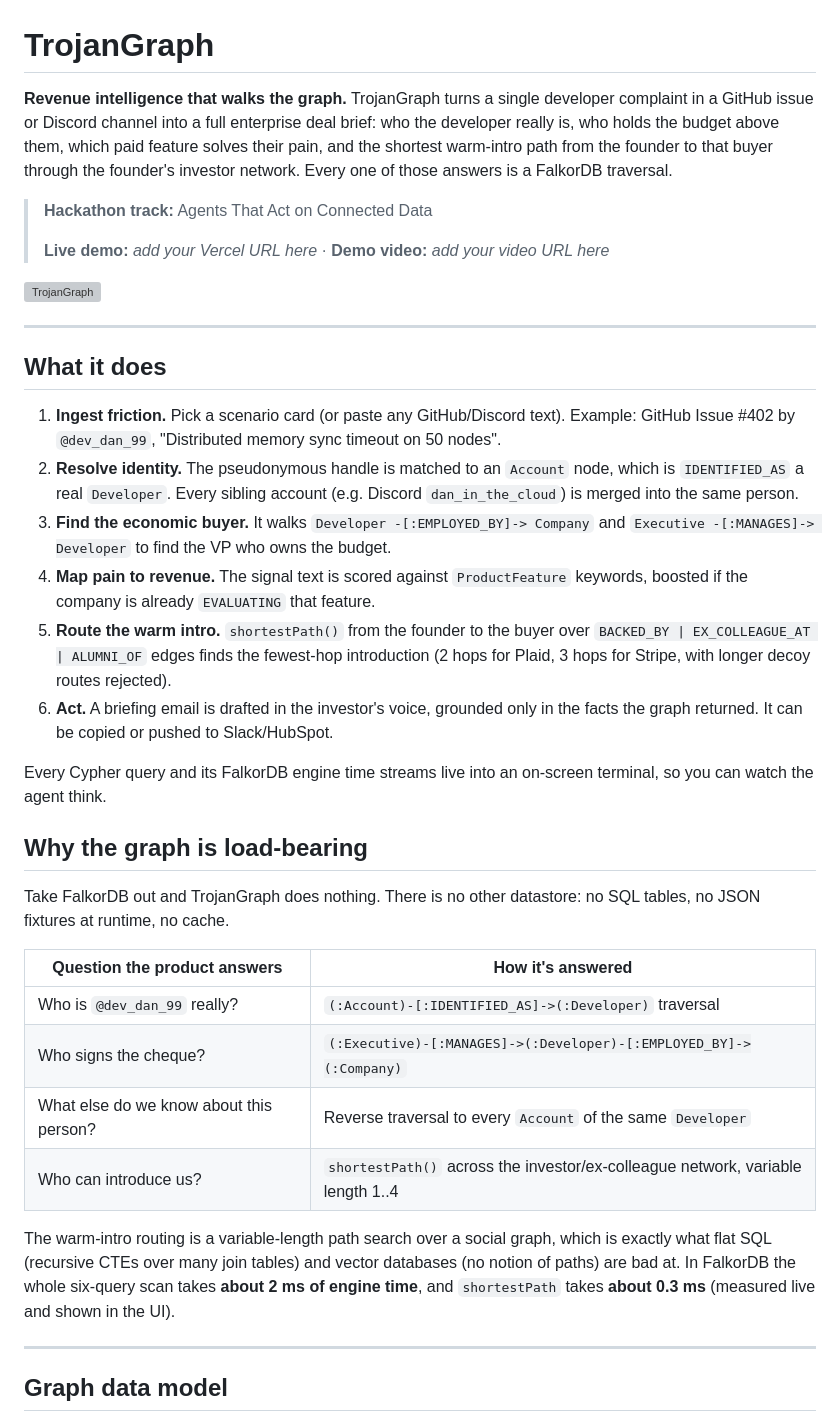
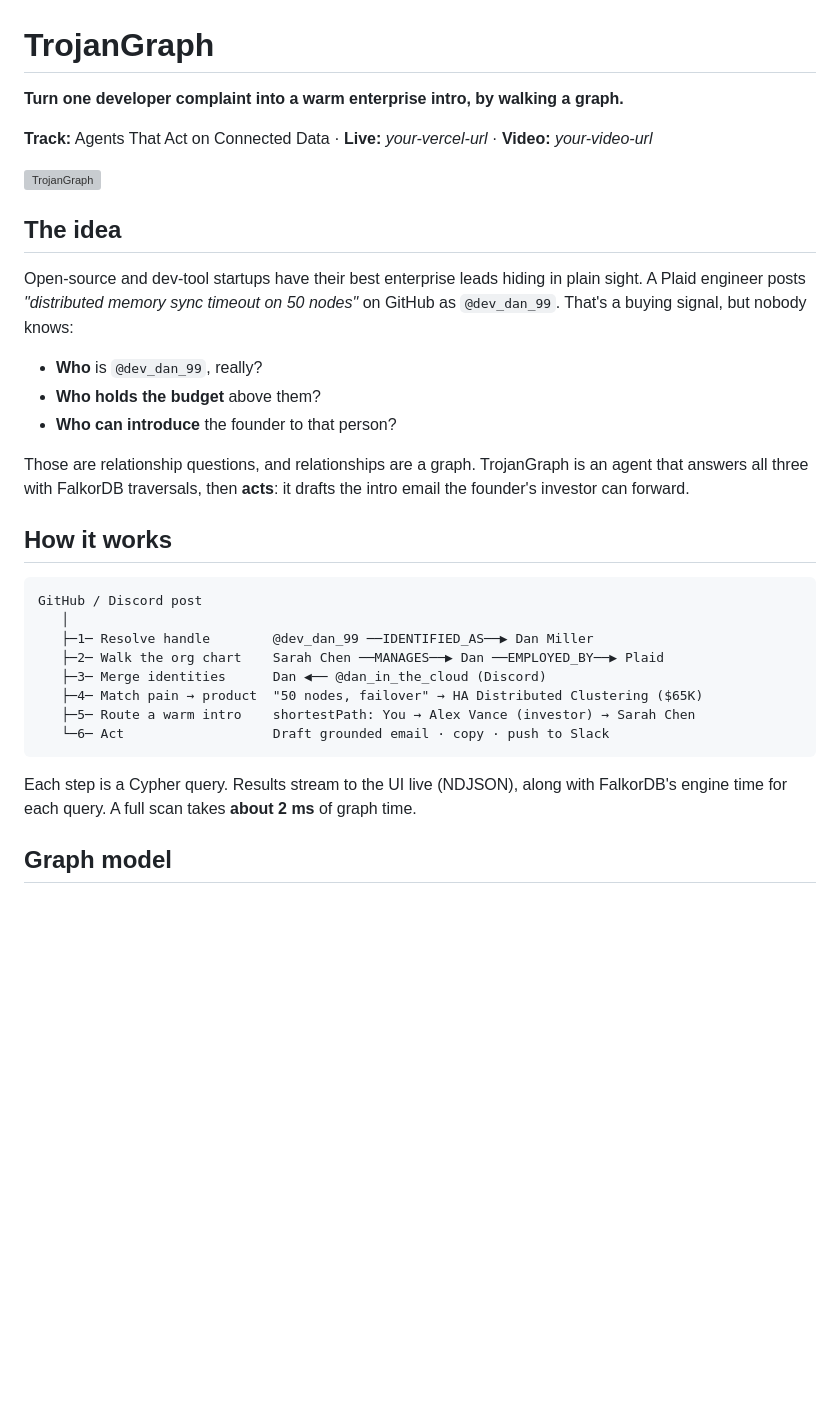
Before and after one commit to Niskarsh12/Trojangraph, a Markdown page: README.md, the part around one of its changes. GitHub-like rendering; blank space fills up the shorter version; grey boxes are pictures that could not be loaded.

````diff
--- a/README.md
+++ b/README.md
@@ -1,42 +1,37 @@
 # TrojanGraph
 
-**Revenue intelligence that walks the graph.** TrojanGraph turns a single developer complaint in a GitHub issue or Discord channel into a full enterprise deal brief: who the developer really is, who holds the budget above them, which paid feature solves their pain, and the shortest warm-intro path from the founder to that buyer through the founder's investor network. Every one of those answers is a FalkorDB traversal.
+**Turn one developer complaint into a warm enterprise intro, by walking a graph.**
 
-> **Hackathon track:** Agents That Act on Connected Data
->
-> **Live demo:** _add your Vercel URL here_ · **Demo video:** _add your video URL here_
+**Track:** Agents That Act on Connected Data · **Live:** _your-vercel-url_ · **Video:** _your-video-url_
 
 ![TrojanGraph](demo-video/public/shots/s2-plaid-result.png)
 
----
+## The idea
 
-## What it does
+Open-source and dev-tool startups have their best enterprise leads hiding in plain sight. A Plaid engineer posts *"distributed memory sync timeout on 50 nodes"* on GitHub as `@dev_dan_99`. That's a buying signal, but nobody knows:
 
-1. **Ingest friction.** Pick a scenario card (or paste any GitHub/Discord text). Example: GitHub Issue #402 by `@dev_dan_99`, "Distributed memory sync timeout on 50 nodes".
-2. **Resolve identity.** The pseudonymous handle is matched to an `Account` node, which is `IDENTIFIED_AS` a real `Developer`. Every sibling account (e.g. Discord `dan_in_the_cloud`) is merged into the same person.
-3. **Find the economic buyer.** It walks `Developer -[:EMPLOYED_BY]-> Company` and `Executive -[:MANAGES]-> Developer` to find the VP who owns the budget.
-4. **Map pain to revenue.** The signal text is scored against `ProductFeature` keywords, boosted if the company is already `EVALUATING` that feature.
-5. **Route the warm intro.** `shortestPath()` from the founder to the buyer over `BACKED_BY | EX_COLLEAGUE_AT | ALUMNI_OF` edges finds the fewest-hop introduction (2 hops for Plaid, 3 hops for Stripe, with longer decoy routes rejected).
-6. **Act.** A briefing email is drafted in the investor's voice, grounded only in the facts the graph returned. It can be copied or pushed to Slack/HubSpot.
+- **Who** is `@dev_dan_99`, really?
+- **Who holds the budget** above them?
+- **Who can introduce** the founder to that person?
 
-Every Cypher query and its FalkorDB engine time streams live into an on-screen terminal, so you can watch the agent think.
+Those are relationship questions, and relationships are a graph. TrojanGraph is an agent that answers all three with FalkorDB traversals, then **acts**: it drafts the intro email the founder's investor can forward.
 
-## Why the graph is load-bearing
+## How it works
 
-Take FalkorDB out and TrojanGraph does nothing. There is no other datastore: no SQL tables, no JSON fixtures at runtime, no cache.
+```
+GitHub / Discord post
+   │
+   ├─1─ Resolve handle        @dev_dan_99 ──IDENTIFIED_AS──▶ Dan Miller
+   ├─2─ Walk the org chart    Sarah Chen ──MANAGES──▶ Dan ──EMPLOYED_BY──▶ Plaid
+   ├─3─ Merge identities      Dan ◀── @dan_in_the_cloud (Discord)
+   ├─4─ Match pain → product  "50 nodes, failover" → HA Distributed Clustering ($65K)
+   ├─5─ Route a warm intro    shortestPath: You → Alex Vance (investor) → Sarah Chen
+   └─6─ Act                   Draft grounded email · copy · push to Slack
+```
 
-| Question the product answers | How it's answered |
-|---|---|
-| Who is `@dev_dan_99` really? | `(:Account)-[:IDENTIFIED_AS]->(:Developer)` traversal |
-| Who signs the cheque? | `(:Executive)-[:MANAGES]->(:Developer)-[:EMPLOYED_BY]->(:Company)` |
-| What else do we know about this person? | Reverse traversal to every `Account` of the same `Developer` |
-| Who can introduce us? | `shortestPath()` across the investor/ex-colleague network, variable length 1..4 |
+Each step is a Cypher query. Results stream to the UI live (NDJSON), along with FalkorDB's engine time for each query. A full scan takes **about 2 ms** of graph time.
 
-The warm-intro routing is a variable-length path search over a social graph, which is exactly what flat SQL (recursive CTEs over many join tables) and vector databases (no notion of paths) are bad at. In FalkorDB the whole six-query scan takes **about 2 ms of engine time**, and `shortestPath` takes **about 0.3 ms** (measured live and shown in the UI).
-
----
-
-## Graph data model
+## Graph model
 
 ```mermaid
 graph LR
````
Also changed, not shown: other parts of README.md (+94 -167 lines).
